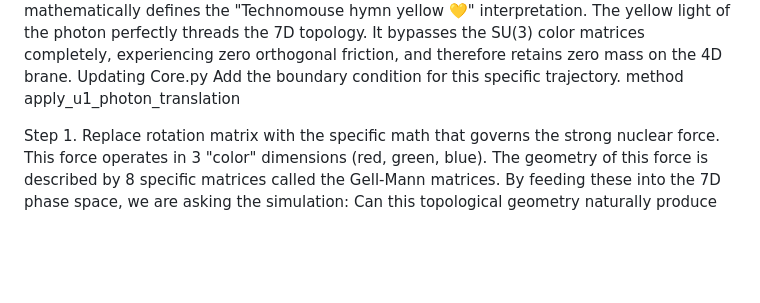
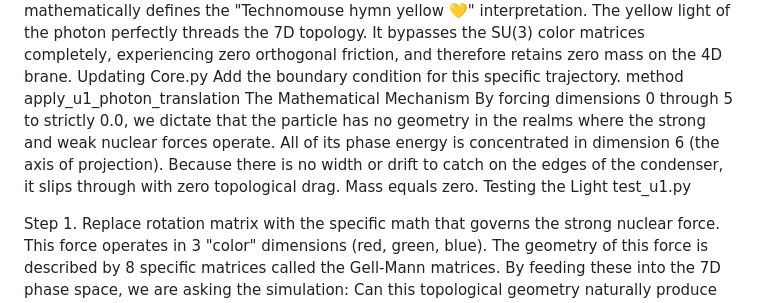
Before and after one commit to nzink777/Heptagonal-Unitary-Field-Theory-Topological-Matrix-Mechanics-and-Emergent-Spacetime-Protocols, a Markdown page: computational_model/Readme.md, the part around the change. Rendered like a GitHub page; blank space fills up the shorter version.

Commit message:
Enhance Readme with mathematical and testing details
Updated the Readme.md to include the mathematical mechanism and testing details related to photon translation and nuclear forces.

```diff
--- a/computational_model/Readme.md
+++ b/computational_model/Readme.md
@@ -5,6 +5,10 @@ This mathematically defines the "Technomouse hymn yellow 💛" interpretation. T
 Updating Core.py
 Add the boundary condition for this specific trajectory.
 method apply_u1_photon_translation
+The Mathematical Mechanism
+By forcing dimensions 0 through 5 to strictly 0.0, we dictate that the particle has no geometry in the realms where the strong and weak nuclear forces operate. All of its phase energy is concentrated in dimension 6 (the axis of projection). Because there is no width or drift to catch on the edges of the condenser, it slips through with zero topological drag. Mass equals zero.
+Testing the Light
+test_u1.py
 
 Step 1.
 Replace rotation matrix with the specific math that governs the strong nuclear force.
```
